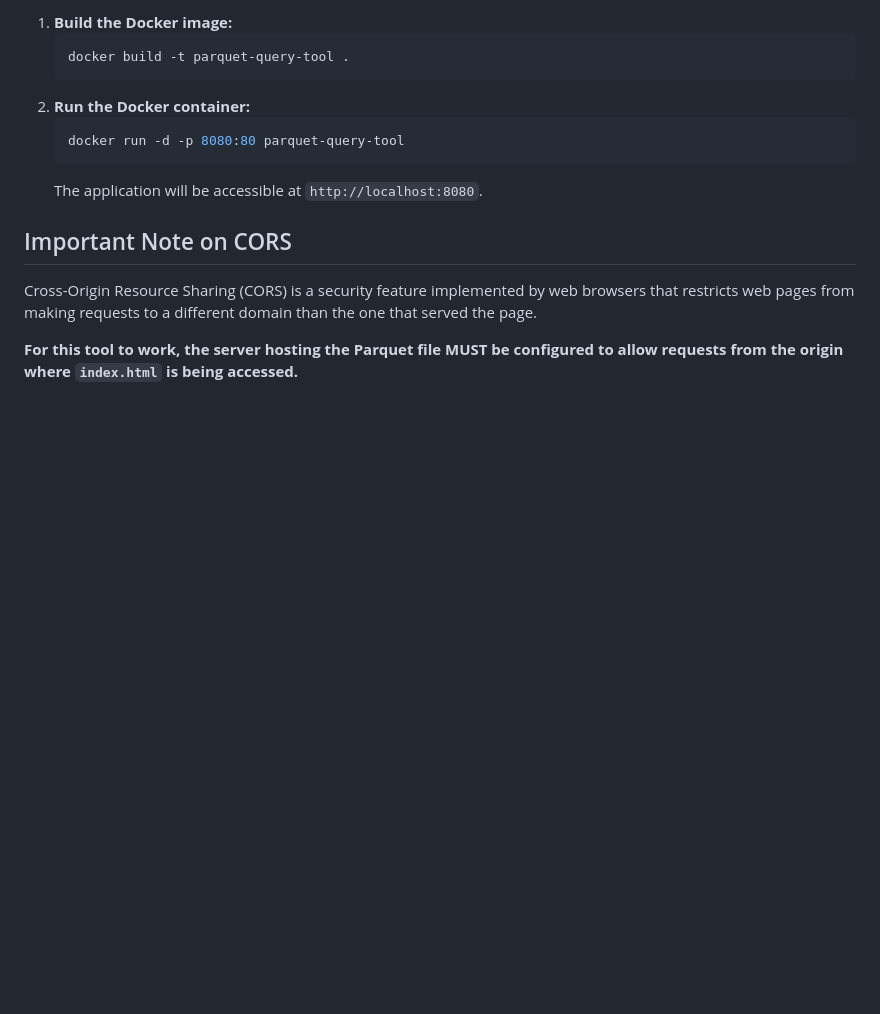
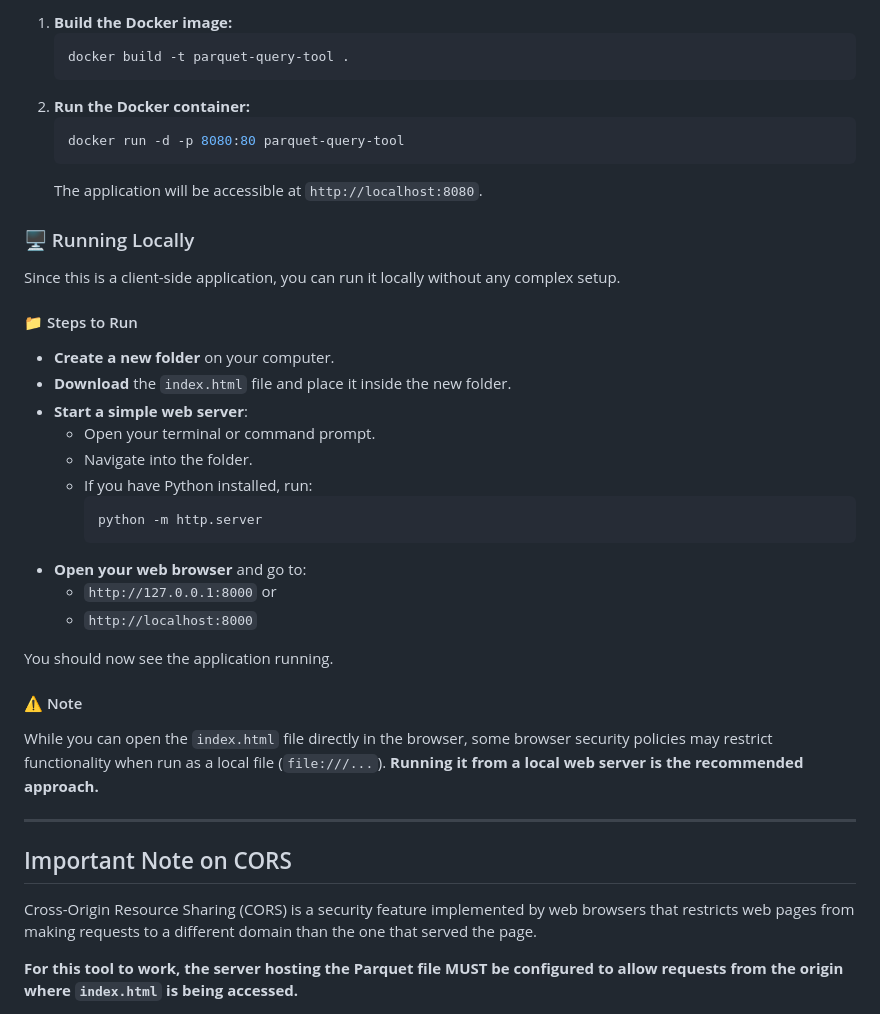
Before and after one commit to thakshakg/fast-read, a Markdown page: README.md, the part around the change printed below. Rendered like a GitHub page; blank space fills up the shorter version.

````diff
--- a/README.md
+++ b/README.md
@@ -67,6 +69,32 @@ A `Dockerfile` is provided to containerize the application using Nginx to serve
     docker run -d -p 8080:80 parquet-query-tool
     ```
     The application will be accessible at `http://localhost:8080`.
+### 🖥️ Running Locally
+
+Since this is a client-side application, you can run it locally without any complex setup.
+
+#### 📁 Steps to Run
+
+- **Create a new folder** on your computer.
+- **Download** the `index.html` file and place it inside the new folder.
+- **Start a simple web server**:
+   - Open your terminal or command prompt.
+   - Navigate into the folder.
+   - If you have Python installed, run:
+     ```bash
+     python -m http.server
+     ```
+- **Open your web browser** and go to:
+   - `http://127.0.0.1:8000` or
+   - `http://localhost:8000`
+
+You should now see the application running.
+
+#### ⚠️ Note
+
+While you can open the `index.html` file directly in the browser, some browser security policies may restrict functionality when run as a local file (`file:///...`). **Running it from a local web server is the recommended approach.**
+
+---
 
 ## Important Note on CORS
 
````
Also changed, not shown: other parts of README.md (+30 -31 lines).
